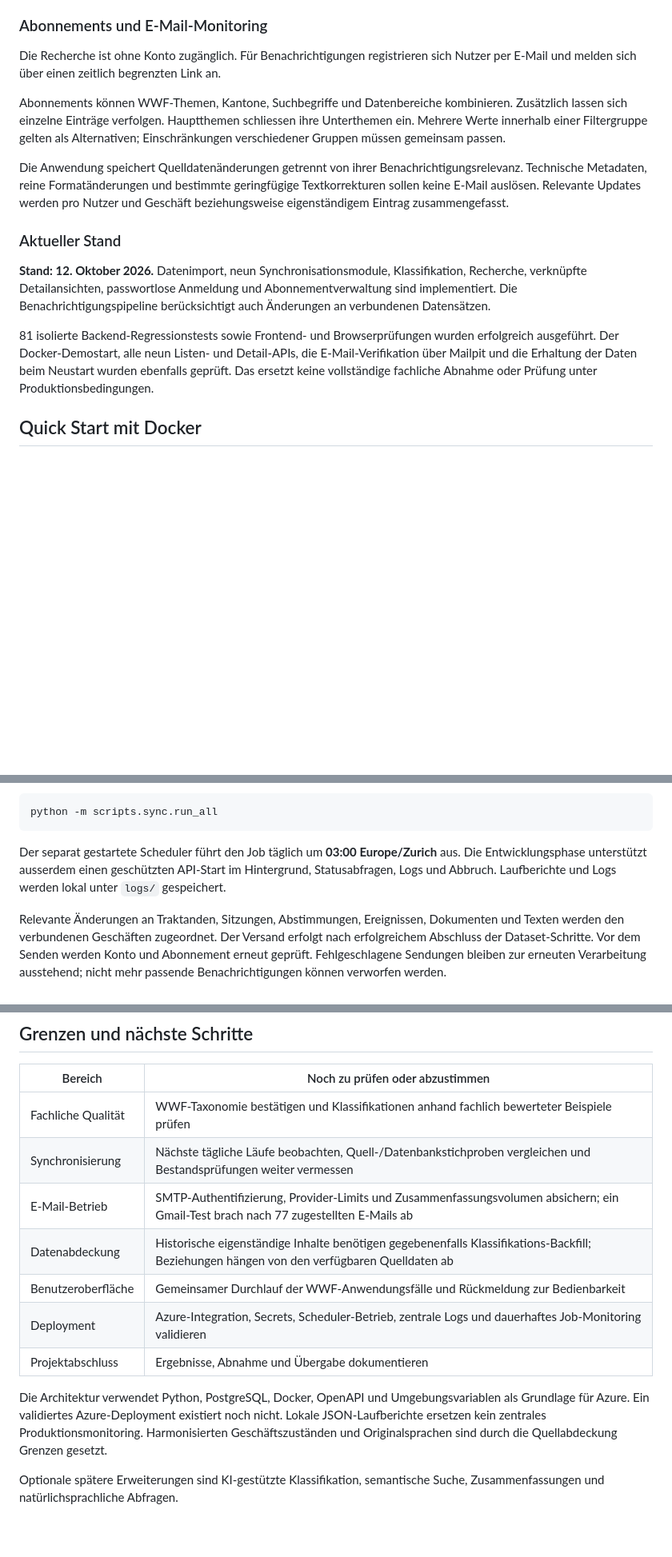
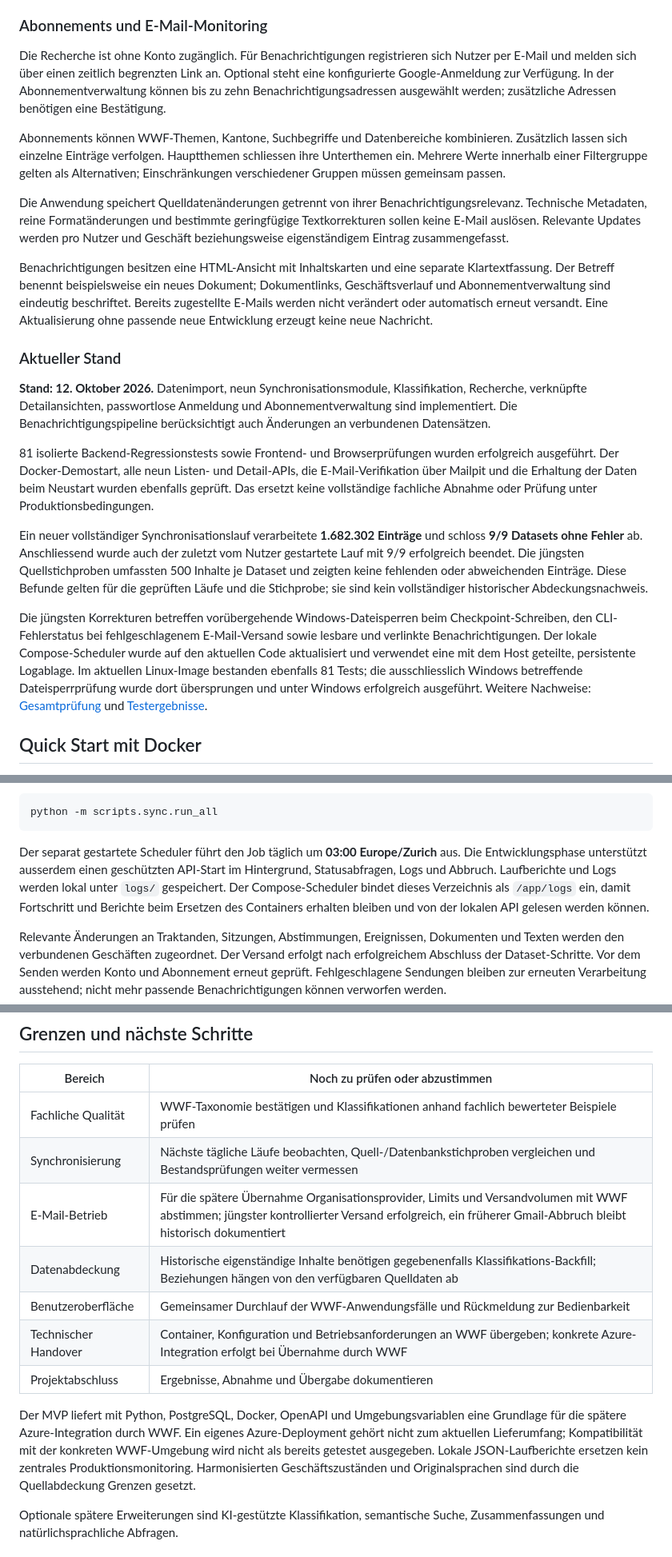
Before and after one commit to FatihHayyar/wwf-polit-assistant, a Markdown page: README.md, 3 parts joined by grey strips. Shown at 80% size. GitHub-like rendering; blank space fills up the shorter version.

Commit message:
Update README with verified MVP status and notification improvements

````diff
--- a/README.md
+++ b/README.md
@@ -41,17 +43,23 @@ Die Suche kombiniert **Suchbegriff, Hauptthema, Unterthema, Kanton und Datumsber
 
 ### Abonnements und E-Mail-Monitoring
 
-Die Recherche ist ohne Konto zugänglich. Für Benachrichtigungen registrieren sich Nutzer per E-Mail und melden sich über einen zeitlich begrenzten Link an.
+Die Recherche ist ohne Konto zugänglich. Für Benachrichtigungen registrieren sich Nutzer per E-Mail und melden sich über einen zeitlich begrenzten Link an. Optional steht eine konfigurierte Google-Anmeldung zur Verfügung. In der Abonnementverwaltung können bis zu zehn Benachrichtigungsadressen ausgewählt werden; zusätzliche Adressen benötigen eine Bestätigung.
 
 Abonnements können WWF-Themen, Kantone, Suchbegriffe und Datenbereiche kombinieren. Zusätzlich lassen sich einzelne Einträge verfolgen. Hauptthemen schliessen ihre Unterthemen ein. Mehrere Werte innerhalb einer Filtergruppe gelten als Alternativen; Einschränkungen verschiedener Gruppen müssen gemeinsam passen.
 
 Die Anwendung speichert Quelldatenänderungen getrennt von ihrer Benachrichtigungsrelevanz. Technische Metadaten, reine Formatänderungen und bestimmte geringfügige Textkorrekturen sollen keine E-Mail auslösen. Relevante Updates werden pro Nutzer und Geschäft beziehungsweise eigenständigem Eintrag zusammengefasst.
+
+Benachrichtigungen besitzen eine HTML-Ansicht mit Inhaltskarten und eine separate Klartextfassung. Der Betreff benennt beispielsweise ein neues Dokument; Dokumentlinks, Geschäftsverlauf und Abonnementverwaltung sind eindeutig beschriftet. Bereits zugestellte E-Mails werden nicht verändert oder automatisch erneut versandt. Eine Aktualisierung ohne passende neue Entwicklung erzeugt keine neue Nachricht.
 
 ### Aktueller Stand
 
 **Stand: 12. Oktober 2026.** Datenimport, neun Synchronisationsmodule, Klassifikation, Recherche, verknüpfte Detailansichten, passwortlose Anmeldung und Abonnementverwaltung sind implementiert. Die Benachrichtigungspipeline berücksichtigt auch Änderungen an verbundenen Datensätzen.
 
 81 isolierte Backend-Regressionstests sowie Frontend- und Browserprüfungen wurden erfolgreich ausgeführt. Der Docker-Demostart, alle neun Listen- und Detail-APIs, die E-Mail-Verifikation über Mailpit und die Erhaltung der Daten beim Neustart wurden ebenfalls geprüft. Das ersetzt keine vollständige fachliche Abnahme oder Prüfung unter Produktionsbedingungen.
+
+Ein neuer vollständiger Synchronisationslauf verarbeitete **1.682.302 Einträge** und schloss **9/9 Datasets ohne Fehler** ab. Anschliessend wurde auch der zuletzt vom Nutzer gestartete Lauf mit 9/9 erfolgreich beendet. Die jüngsten Quellstichproben umfassten 500 Inhalte je Dataset und zeigten keine fehlenden oder abweichenden Einträge. Diese Befunde gelten für die geprüften Läufe und die Stichprobe; sie sind kein vollständiger historischer Abdeckungsnachweis.
+
+Die jüngsten Korrekturen betreffen vorübergehende Windows-Dateisperren beim Checkpoint-Schreiben, den CLI-Fehlerstatus bei fehlgeschlagenem E-Mail-Versand sowie lesbare und verlinkte Benachrichtigungen. Der lokale Compose-Scheduler wurde auf den aktuellen Code aktualisiert und verwendet eine mit dem Host geteilte, persistente Logablage. Im aktuellen Linux-Image bestanden ebenfalls 81 Tests; die ausschliesslich Windows betreffende Dateisperrprüfung wurde dort übersprungen und unter Windows erfolgreich ausgeführt. Weitere Nachweise: [Gesamtprüfung](docs/05-testing/review-2026-10-12.md) und [Testergebnisse](docs/05-testing/test-results.md).
 
 ## Quick Start mit Docker
 
@@ -203,7 +211,7 @@ Verarbeitete Batches werden gespeichert. Fortschritt und abgeschlossene Dataset-
 python -m scripts.sync.run_all
 ```
 
-Der separat gestartete Scheduler führt den Job täglich um **03:00 Europe/Zurich** aus. Die Entwicklungsphase unterstützt ausserdem einen geschützten API-Start im Hintergrund, Statusabfragen, Logs und Abbruch. Laufberichte und Logs werden lokal unter `logs/` gespeichert.
+Der separat gestartete Scheduler führt den Job täglich um **03:00 Europe/Zurich** aus. Die Entwicklungsphase unterstützt ausserdem einen geschützten API-Start im Hintergrund, Statusabfragen, Logs und Abbruch. Laufberichte und Logs werden lokal unter `logs/` gespeichert. Der Compose-Scheduler bindet dieses Verzeichnis als `/app/logs` ein, damit Fortschritt und Berichte beim Ersetzen des Containers erhalten bleiben und von der lokalen API gelesen werden können.
 
 Relevante Änderungen an Traktanden, Sitzungen, Abstimmungen, Ereignissen, Dokumenten und Texten werden den verbundenen Geschäften zugeordnet. Der Versand erfolgt nach erfolgreichem Abschluss der Dataset-Schritte. Vor dem Senden werden Konto und Abonnement erneut geprüft. Fehlgeschlagene Sendungen bleiben zur erneuten Verarbeitung ausstehend; nicht mehr passende Benachrichtigungen können verworfen werden.
 
@@ -313,13 +321,13 @@ Die Backend-Tests decken unter anderem Sync-Fortschritt, Beziehungen, Normalisie
 |---|---|
 | Fachliche Qualität | WWF-Taxonomie bestätigen und Klassifikationen anhand fachlich bewerteter Beispiele prüfen |
 | Synchronisierung | Nächste tägliche Läufe beobachten, Quell-/Datenbankstichproben vergleichen und Bestandsprüfungen weiter vermessen |
-| E-Mail-Betrieb | SMTP-Authentifizierung, Provider-Limits und Zusammenfassungsvolumen absichern; ein Gmail-Test brach nach 77 zugestellten E-Mails ab |
+| E-Mail-Betrieb | Für die spätere Übernahme Organisationsprovider, Limits und Versandvolumen mit WWF abstimmen; jüngster kontrollierter Versand erfolgreich, ein früherer Gmail-Abbruch bleibt historisch dokumentiert |
 | Datenabdeckung | Historische eigenständige Inhalte benötigen gegebenenfalls Klassifikations-Backfill; Beziehungen hängen von den verfügbaren Quelldaten ab |
 | Benutzeroberfläche | Gemeinsamer Durchlauf der WWF-Anwendungsfälle und Rückmeldung zur Bedienbarkeit |
-| Deployment | Azure-Integration, Secrets, Scheduler-Betrieb, zentrale Logs und dauerhaftes Job-Monitoring validieren |
+| Technischer Handover | Container, Konfiguration und Betriebsanforderungen an WWF übergeben; konkrete Azure-Integration erfolgt bei Übernahme durch WWF |
 | Projektabschluss | Ergebnisse, Abnahme und Übergabe dokumentieren |
 
-Die Architektur verwendet Python, PostgreSQL, Docker, OpenAPI und Umgebungsvariablen als Grundlage für Azure. Ein validiertes Azure-Deployment existiert noch nicht. Lokale JSON-Laufberichte ersetzen kein zentrales Produktionsmonitoring. Harmonisierten Geschäftszuständen und Originalsprachen sind durch die Quellabdeckung Grenzen gesetzt.
+Der MVP liefert mit Python, PostgreSQL, Docker, OpenAPI und Umgebungsvariablen eine Grundlage für die spätere Azure-Integration durch WWF. Ein eigenes Azure-Deployment gehört nicht zum aktuellen Lieferumfang; Kompatibilität mit der konkreten WWF-Umgebung wird nicht als bereits getestet ausgegeben. Lokale JSON-Laufberichte ersetzen kein zentrales Produktionsmonitoring. Harmonisierten Geschäftszuständen und Originalsprachen sind durch die Quellabdeckung Grenzen gesetzt.
 
 Optionale spätere Erweiterungen sind KI-gestützte Klassifikation, semantische Suche, Zusammenfassungen und natürlichsprachliche Abfragen.
 
````
Also changed, not shown: other parts of README.md (+2 -0 lines).
